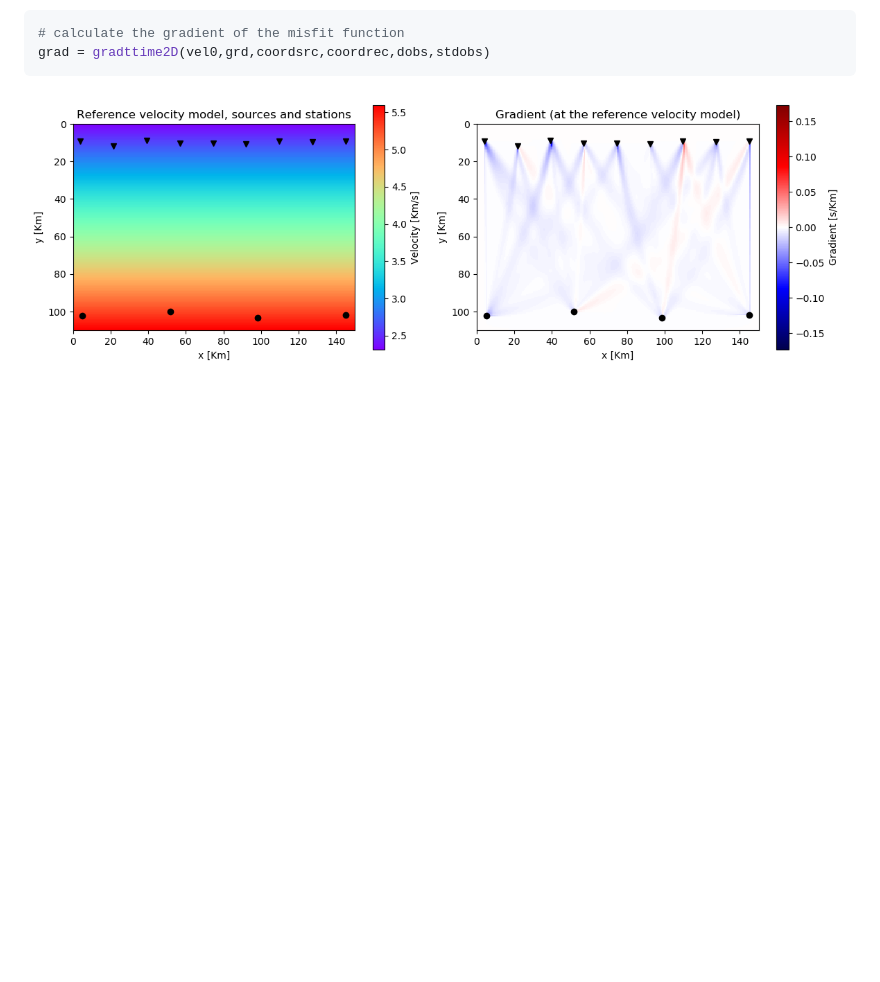
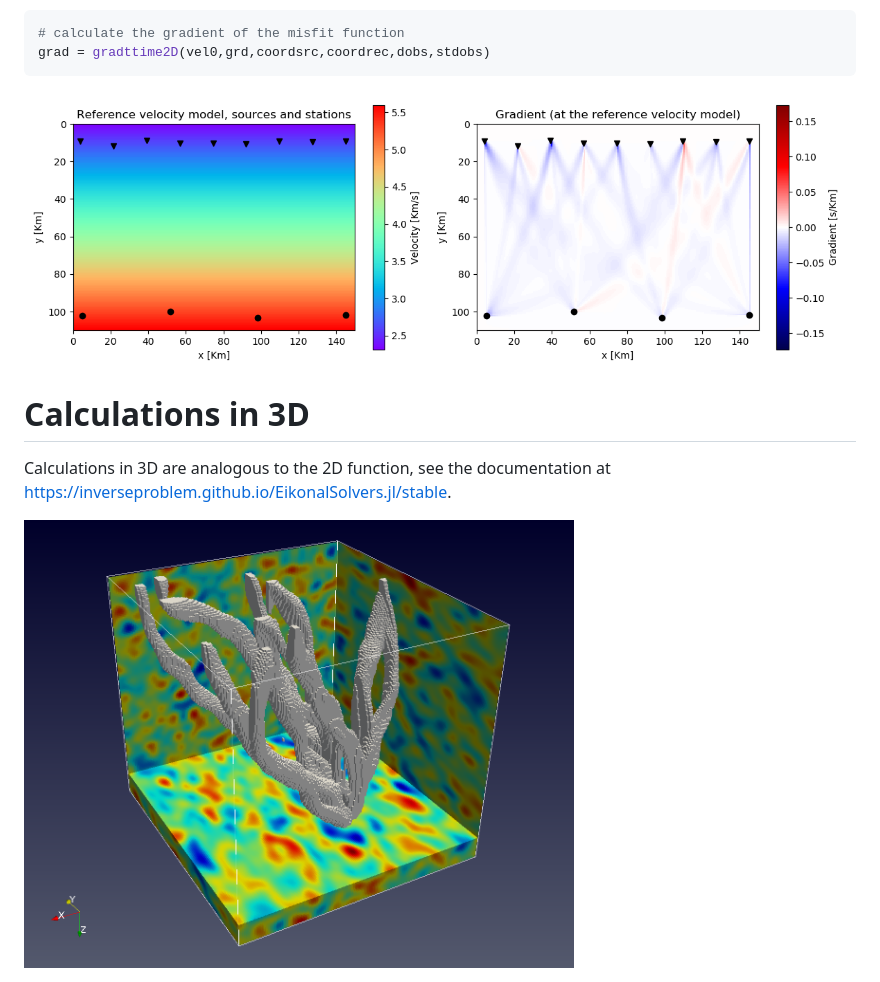
Before and after one commit to GinvLab/EikonalSolvers.jl, a Markdown page: README.md, the part around the change. Drawn GitHub-style; pictures changed too: docs/src/images/examplegrad3D.png (added); blank space fills up the shorter version.

````diff
--- a/README.md
+++ b/README.md
@@ -47,3 +47,11 @@ The gradient of the misfit functional (see documentation) with respect to veloci
 grad = gradttime2D(vel0,grd,coordsrc,coordrec,dobs,stdobs)
 ```
 ![ttarrays](docs/src/images/gradient.png)
+
+# Calculations in 3D
+
+Calculations in 3D are analogous to the 2D function, see the documentation at <https://inverseproblem.github.io/EikonalSolvers.jl/stable>.
+
+<img src="docs/src/images/examplegrad3D.png" alt="Example gradient 3D" width="550"/>
+
+<!-- ![examplegrad3D](docs/src/images/examplegrad3D.png) -->
````
